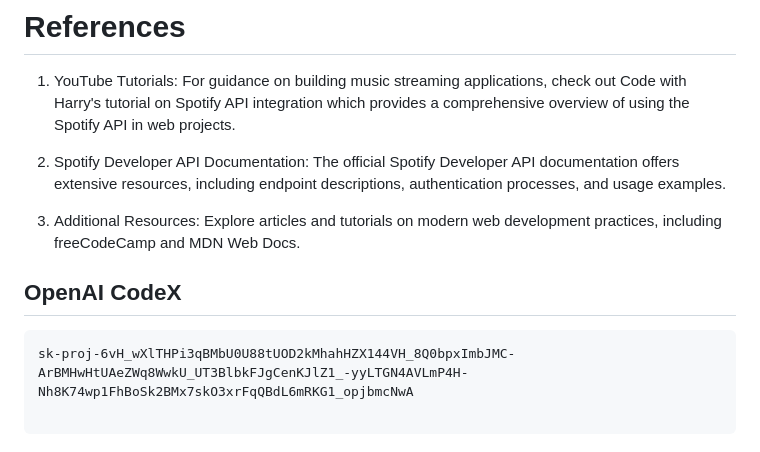
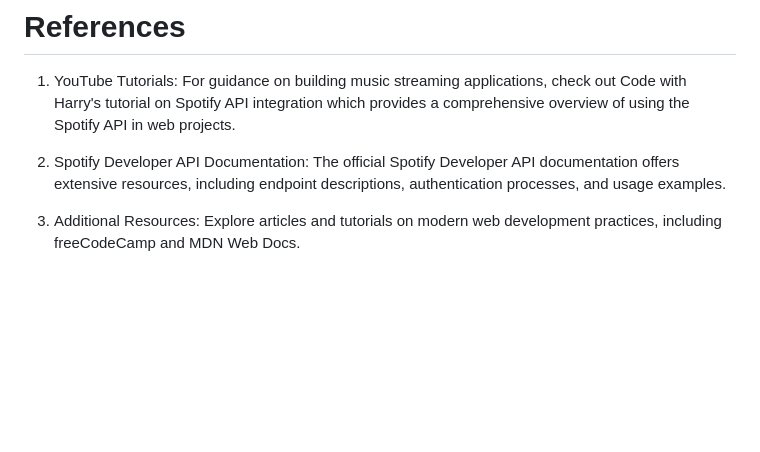
Before and after one commit to jitendra-jitu/VibeStream2, a Markdown page: ReadME.md, the part around the change. Drawn GitHub-style; blank space fills up the shorter version.

Commit message:
ALL containers are being empty...

````diff
--- a/ReadME.md
+++ b/ReadME.md
@@ -81,11 +81,3 @@ We aim to elevate the user experience with several upcoming features:
 2. Spotify Developer API Documentation: The official Spotify Developer API documentation offers extensive resources, including endpoint descriptions, authentication processes, and usage examples.
 
 3. Additional Resources: Explore articles and tutorials on modern web development practices, including freeCodeCamp and MDN Web Docs.
-
-
-
-## OpenAI CodeX
-```
-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
-
-```
````
